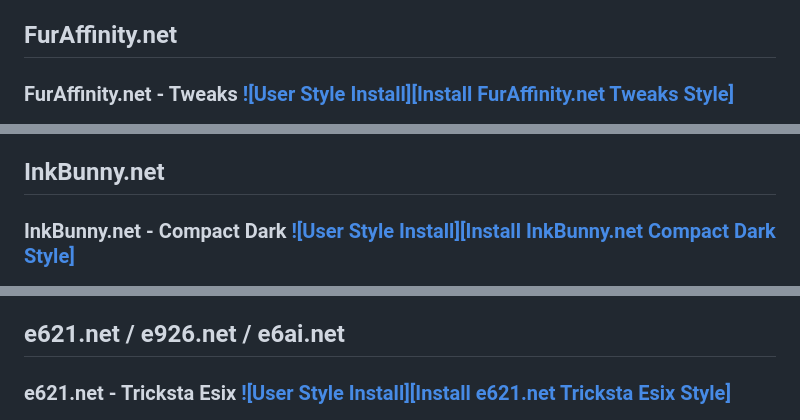
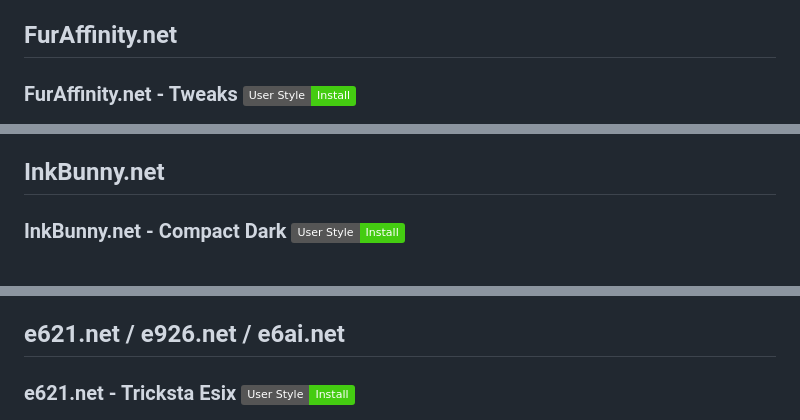
Before and after one commit to Athari/AthariUserCSS, a Markdown page: ReadMe.md, 3 parts joined by grey strips. Rendered like a GitHub page; badges without logos.

Commit message:
ReadMe: Fixed install badges.

```diff
--- a/ReadMe.md
+++ b/ReadMe.md
@@ -18,7 +18,7 @@
 
 ## FurAffinity.net
 
-### FurAffinity.net - Tweaks [![User Style Install][Install FurAffinity.net Tweaks Style]](FurAffinity/FurAffinity-Tweaks.user.css?raw=1)
+### FurAffinity.net - Tweaks [![Install FurAffinity.net Tweaks Style][Install Style]](FurAffinity/FurAffinity-Tweaks.user.css?raw=1)
 
 ![FurAffinity.net - Tweaks Screenshot](FurAffinity/FurAffinity-Tweaks.jpg?raw=1)
 
@@ -35,7 +35,7 @@ Various small tweaks in usability and style, all toggled through options. It is
 
 ## InkBunny.net
 
-### InkBunny.net - Compact Dark [![User Style Install][Install InkBunny.net Compact Dark Style]](InkBunny/InkBunny-CompactDark.user.css?raw=1)
+### InkBunny.net - Compact Dark [![Install InkBunny.net Compact Dark Style][Install Style]](InkBunny/InkBunny-CompactDark.user.css?raw=1)
 
 ![InkBunny.net - Compact Dark Screenshot](InkBunny/InkBunny-CompactDark.jpg?raw=1)
 
@@ -50,7 +50,7 @@ Primarily a dark theme, but includes several optional usability improvements.
 
 ## e621.net / e926.net / e6ai.net
 
-### e621.net - Tricksta Esix [![User Style Install][Install e621.net Tricksta Esix Style]](e621/e621-TrickstaEsix.user.css?raw=1)
+### e621.net - Tricksta Esix [![Install e621.net Tricksta Esix Style][Install Style]](e621/e621-TrickstaEsix.user.css?raw=1)
 
 ![e621.net - Tricksta Esix Screenshot](e621/e621-TrickstaEsix.png?raw=1)
 
```
